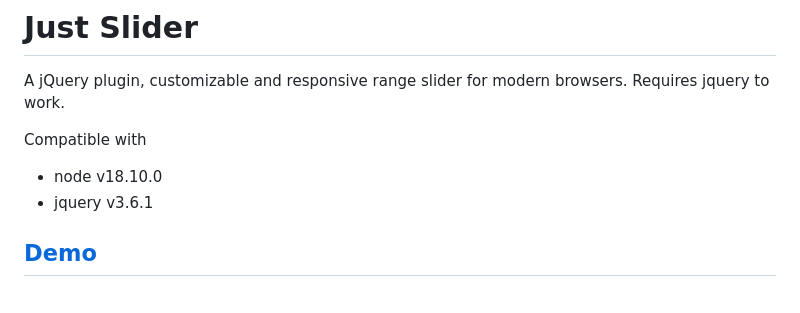
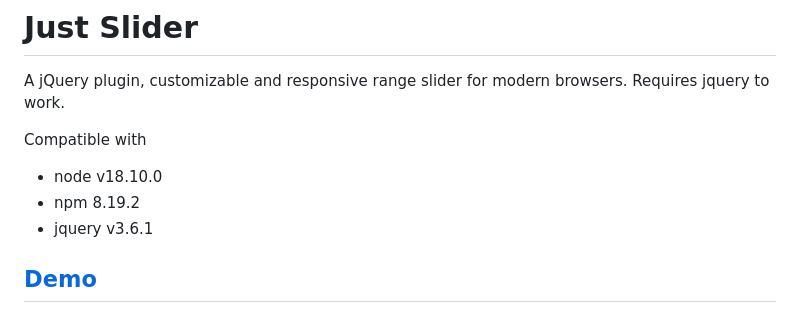
Before and after one commit to Riemelt/justSlider, a Markdown page: README.md, the part around the change. Drawn GitHub-style.

Commit message:
Add npm verson in readme

```diff
--- a/README.md
+++ b/README.md
@@ -5,6 +5,7 @@ A jQuery plugin, customizable and responsive range slider for modern browsers. R
 Compatible with
 
 * node v18.10.0
+* npm 8.19.2
 * jquery v3.6.1
 
 ## [Demo](https://riemelt.github.io/justSlider/index.html)
```
